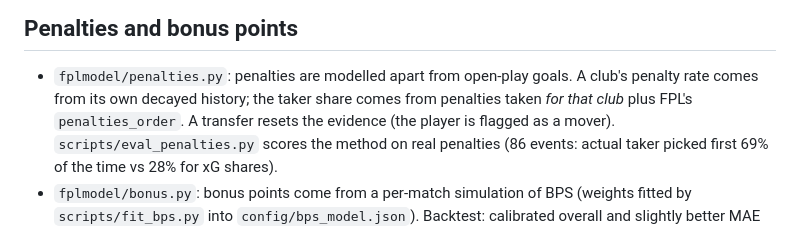
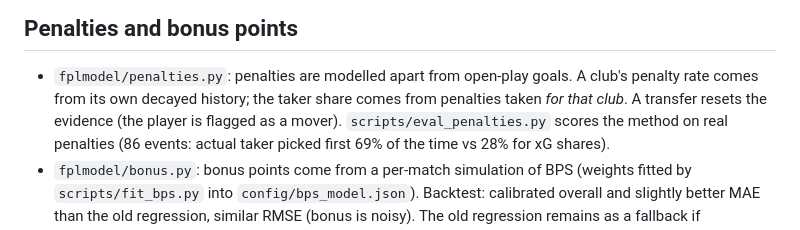
Before and after one commit to campbelltom/fpl-projections, a Markdown page: README.md, the part around the change. Drawn GitHub-style.

Commit message:
README: penalties no longer use FPL's listing
Co-Authored-By: Claude Sonnet 5.5 <noreply@anthropic.com>
Claude-Session: https://claude.ai/code/session_01KH4CziRC2gVWtvu9UZPng4

```diff
--- a/README.md
+++ b/README.md
@@ -17,7 +17,7 @@ Expected FPL points per player for the next 16 gameweeks (the site shows the nex
 ## Penalties and bonus points
 
 - `fplmodel/penalties.py`: penalties are modelled apart from open-play goals. A club's penalty rate comes from its own
-  decayed history; the taker share comes from penalties taken *for that club* plus FPL's `penalties_order`. A transfer
+  decayed history; the taker share comes from penalties taken *for that club*. A transfer
   resets the evidence (the player is flagged as a mover). `scripts/eval_penalties.py` scores the method on real penalties
   (86 events: actual taker picked first 69% of the time vs 28% for xG shares).
 - `fplmodel/bonus.py`: bonus points come from a per-match simulation of BPS (weights fitted by `scripts/fit_bps.py`
```
